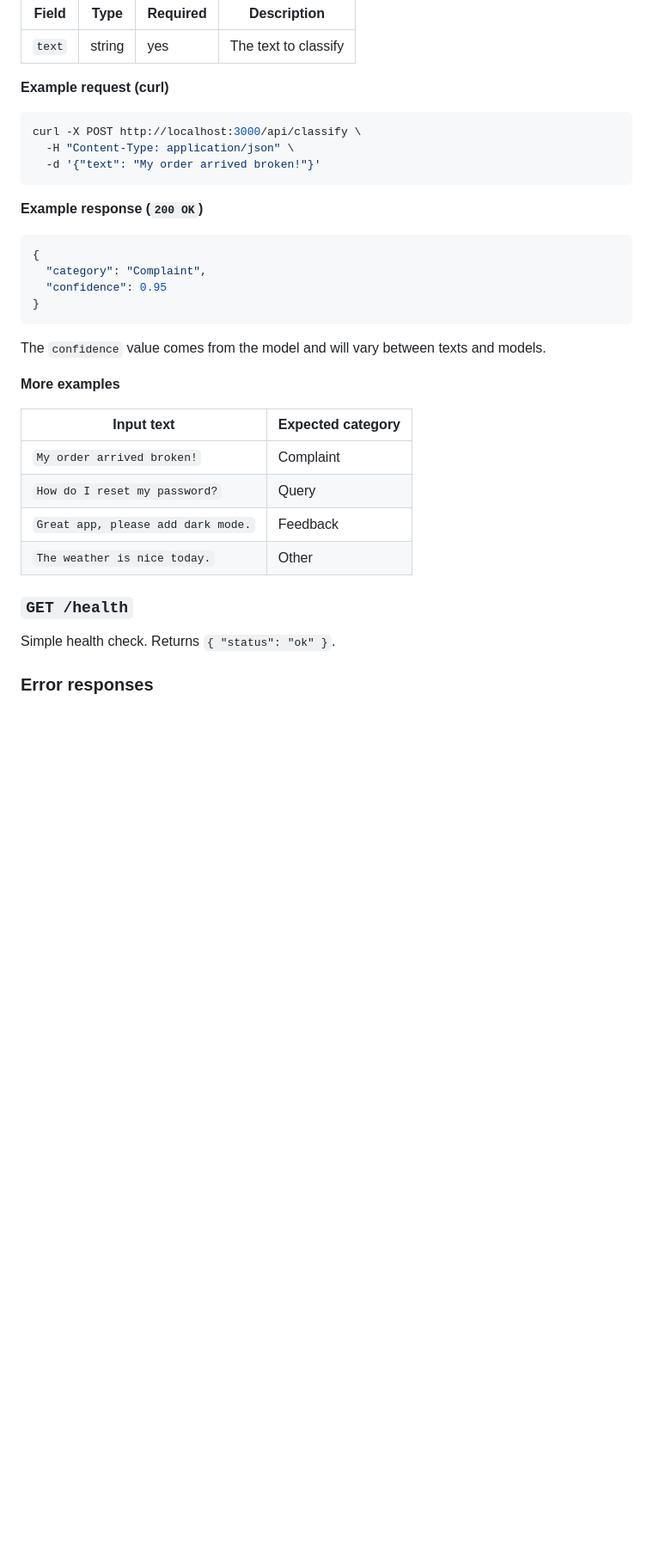
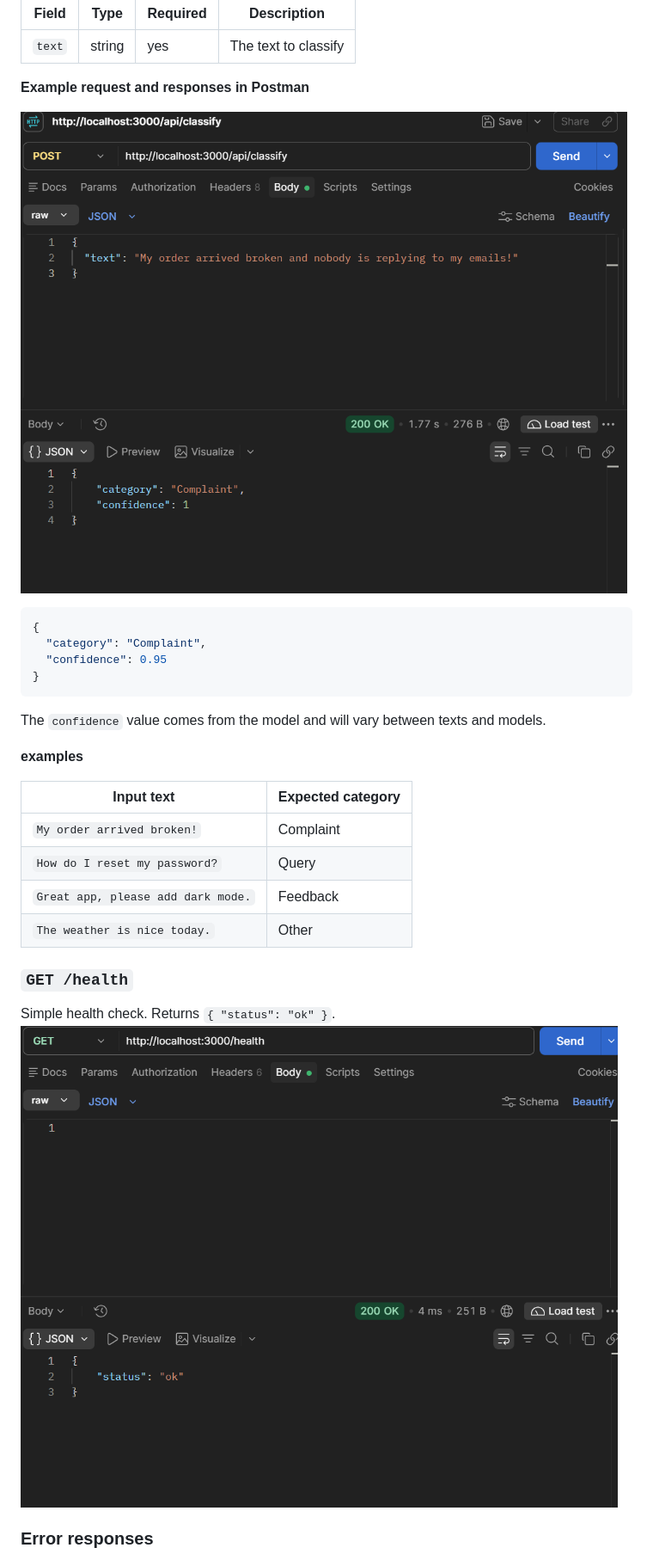
Before and after one commit to Pramzie/ai-assisted-text-text-classification-api, a Markdown page: README.md, the part around one of its changes. Shown at 86% size. GitHub-like rendering; pictures changed too: GET_screenshot.png (added), POST_screenshot.png (added); blank space fills up the shorter version.

````diff
--- a/README.md
+++ b/README.md
@@ -101,15 +100,9 @@ Content-Type: application/json
 |--------|--------|----------|---------------------|
 | `text` | string | yes      | The text to classify |
 
-**Example request (curl)**
+**Example request and responses in Postman**
 
-```bash
-curl -X POST http://localhost:3000/api/classify \
-  -H "Content-Type: application/json" \
-  -d '{"text": "My order arrived broken!"}'
-```
-
-**Example response (`200 OK`)**
+![alt text](POST_screenshot.png)
 
 ```json
 {
@@ -120,7 +113,7 @@ curl -X POST http://localhost:3000/api/classify \
 
 The `confidence` value comes from the model and will vary between texts and models.
 
-**More examples**
+**examples**
 
 | Input text                          | Expected category |
 |-------------------------------------|-------------------|
@@ -132,6 +125,7 @@ The `confidence` value comes from the model and will vary between texts and mode
 ### `GET /health`
 
 Simple health check. Returns `{ "status": "ok" }`.
+![alt text](GET_screenshot.png)
 
 ### Error responses
 
````
Also changed, not shown: other parts of README.md (+9 -51 lines), error_screenshot.png (added).
